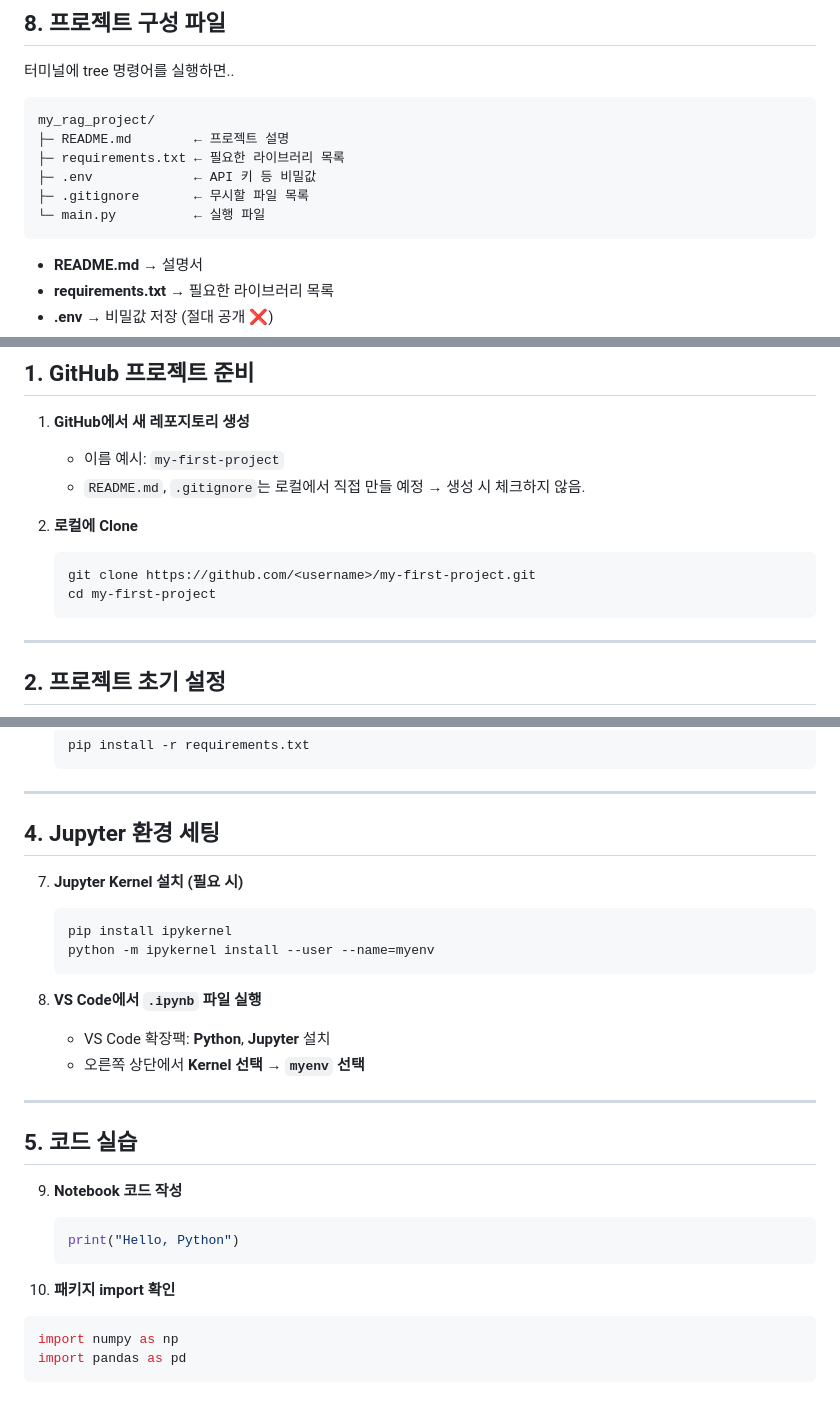
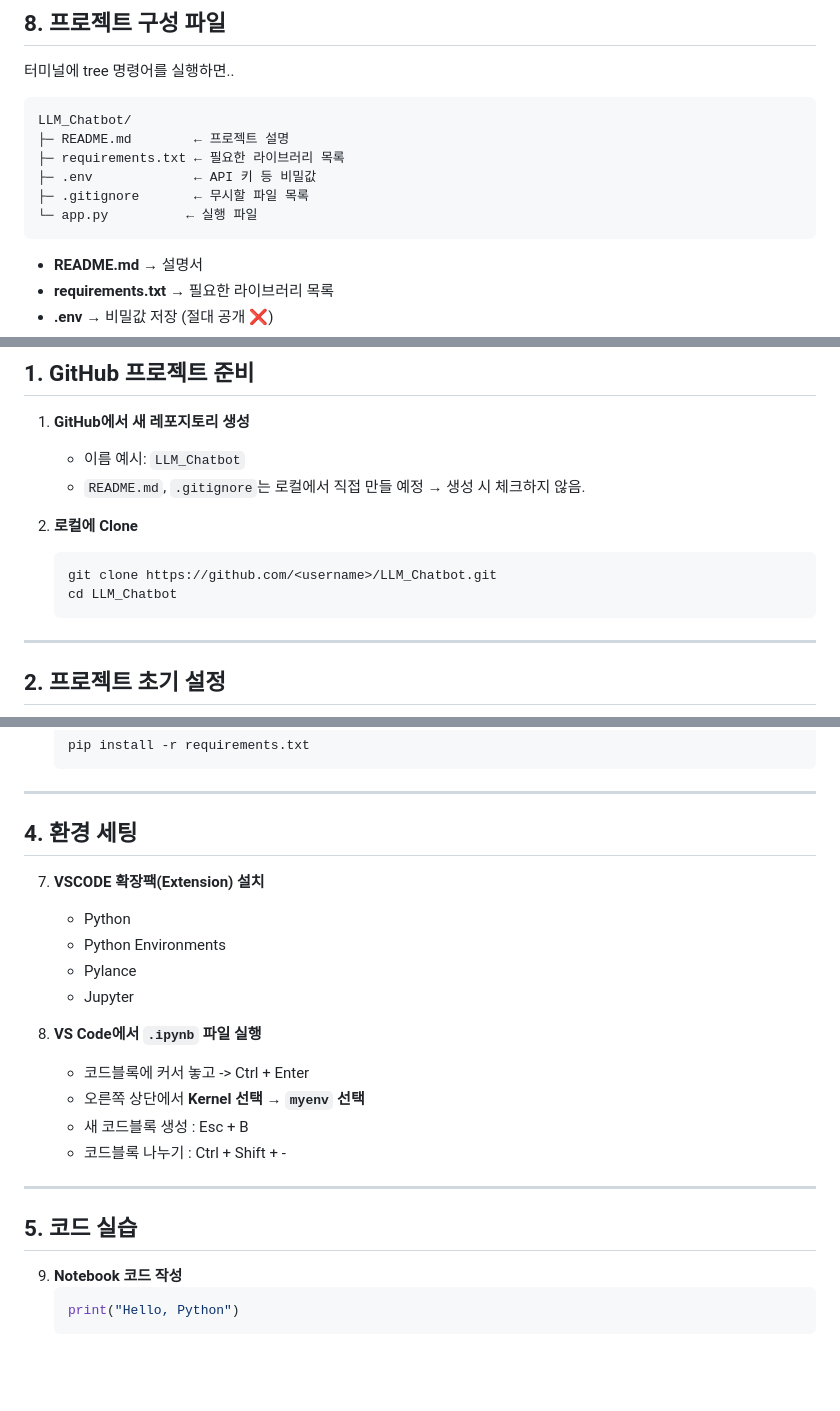
Before and after one commit to sj5black/Public, a Markdown page: RAG_chatbot_lecture_1.md, 3 parts joined by grey strips. Drawn GitHub-style; blank space fills up the shorter version.

Commit message:
fix lecture contents

````diff
--- a/RAG_chatbot_lecture_1.md
+++ b/RAG_chatbot_lecture_1.md
@@ -531,12 +531,12 @@ $ git commit -m "Update"  # 깃허브 저장
 
 터미널에 tree 명령어를 실행하면..
 ```
-my_rag_project/
+LLM_Chatbot/
 ├─ README.md        ← 프로젝트 설명
 ├─ requirements.txt ← 필요한 라이브러리 목록
 ├─ .env             ← API 키 등 비밀값
 ├─ .gitignore       ← 무시할 파일 목록
-└─ main.py          ← 실행 파일
+└─ app.py          ← 실행 파일
 ```
 
 - **README.md** → 설명서
@@ -599,13 +599,13 @@ print("데이터:", res.json())
 
 ## 1. GitHub 프로젝트 준비
 1. **GitHub에서 새 레포지토리 생성**
-   - 이름 예시: `my-first-project`
+   - 이름 예시: `LLM_Chatbot`
    - `README.md`, `.gitignore`는 로컬에서 직접 만들 예정 → 생성 시 체크하지 않음.
 
 2. **로컬에 Clone**
    ```bash
-   git clone https://github.com/<username>/my-first-project.git
-   cd my-first-project
+   git clone https://github.com/<username>/LLM_Chatbot.git
+   cd LLM_Chatbot
    ```
 
 ---
@@ -643,17 +643,19 @@ print("데이터:", res.json())
 
 ---
 
-## 4. Jupyter 환경 세팅
-7. **Jupyter Kernel 설치 (필요 시)**
-   ```bash
-   pip install ipykernel
-   python -m ipykernel install --user --name=myenv
-   ```
+## 4. 환경 세팅
+7. **VSCODE 확장팩(Extension) 설치**
+   - Python
+   - Python Environments
+   - Pylance
+   - Jupyter
+
 
 8. **VS Code에서 `.ipynb` 파일 실행**
-   - VS Code 확장팩: **Python**, **Jupyter** 설치
+   - 코드블록에 커서 놓고 -> Ctrl + Enter
    - 오른쪽 상단에서 **Kernel 선택 → `myenv` 선택**
-
+   - 새 코드블록 생성 : Esc + B
+   - 코드블록 나누기 : Ctrl + Shift + -
 ---
 
 ## 5. 코드 실습
@@ -661,9 +663,3 @@ print("데이터:", res.json())
    ```python
    print("Hello, Python")
    ```
-
-10. **패키지 import 확인**
-   ```python
-   import numpy as np
-   import pandas as pd
-   ```
````
